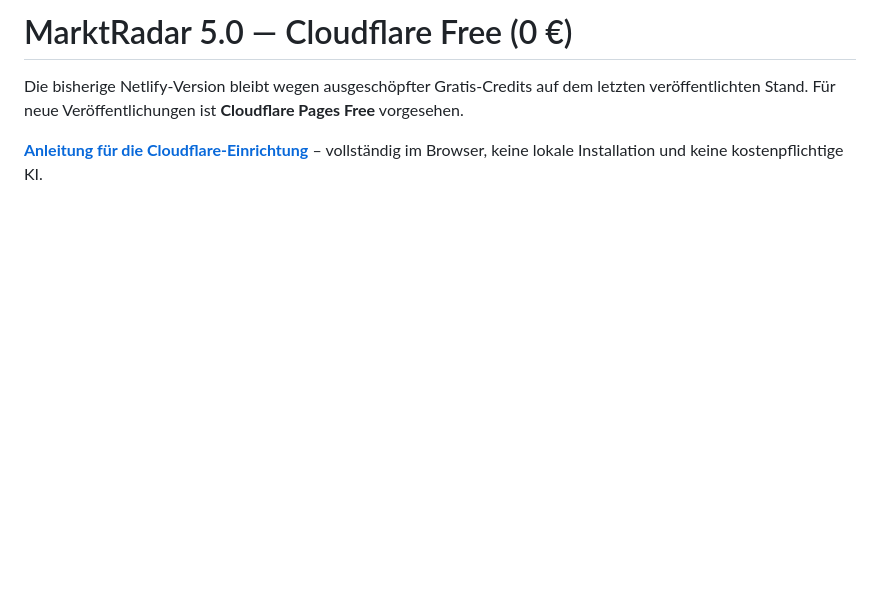
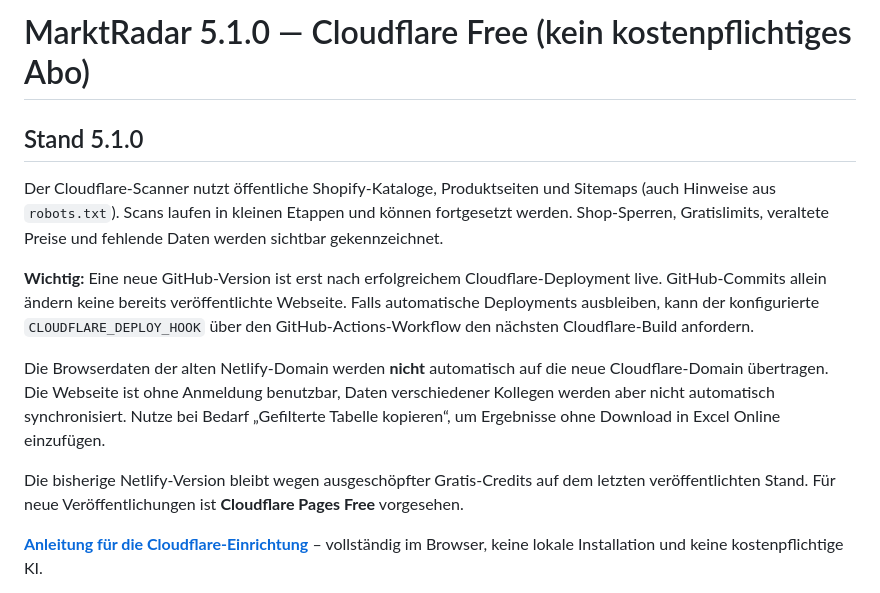
Before and after one commit to Keriimo/https-luxury-rugelach-b0efa1.netlify.app-, a Markdown page: README.md, the part around the change. Rendered like a GitHub page; blank space fills up the shorter version.

Commit message:
Document stable MarketRadar 5.1.0 release, free-plan limitations and how to publish

```diff
--- a/README.md
+++ b/README.md
@@ -1,4 +1,13 @@
-# MarktRadar 5.0 — Cloudflare Free (0 €)
+# MarktRadar 5.1.0 — Cloudflare Free (kein kostenpflichtiges Abo)
+
+## Stand 5.1.0
+
+Der Cloudflare-Scanner nutzt öffentliche Shopify-Kataloge, Produktseiten und Sitemaps (auch Hinweise aus `robots.txt`). Scans laufen in kleinen Etappen und können fortgesetzt werden. Shop-Sperren, Gratislimits, veraltete Preise und fehlende Daten werden sichtbar gekennzeichnet.
+
+**Wichtig:** Eine neue GitHub-Version ist erst nach erfolgreichem Cloudflare-Deployment live. GitHub-Commits allein ändern keine bereits veröffentlichte Webseite. Falls automatische Deployments ausbleiben, kann der konfigurierte `CLOUDFLARE_DEPLOY_HOOK` über den GitHub-Actions-Workflow den nächsten Cloudflare-Build anfordern.
+
+Die Browserdaten der alten Netlify-Domain werden **nicht** automatisch auf die neue Cloudflare-Domain übertragen. Die Webseite ist ohne Anmeldung benutzbar, Daten verschiedener Kollegen werden aber nicht automatisch synchronisiert. Nutze bei Bedarf „Gefilterte Tabelle kopieren“, um Ergebnisse ohne Download in Excel Online einzufügen.
+
 
 Die bisherige Netlify-Version bleibt wegen ausgeschöpfter Gratis-Credits auf dem letzten veröffentlichten Stand. Für neue Veröffentlichungen ist **Cloudflare Pages Free** vorgesehen.
 
```
